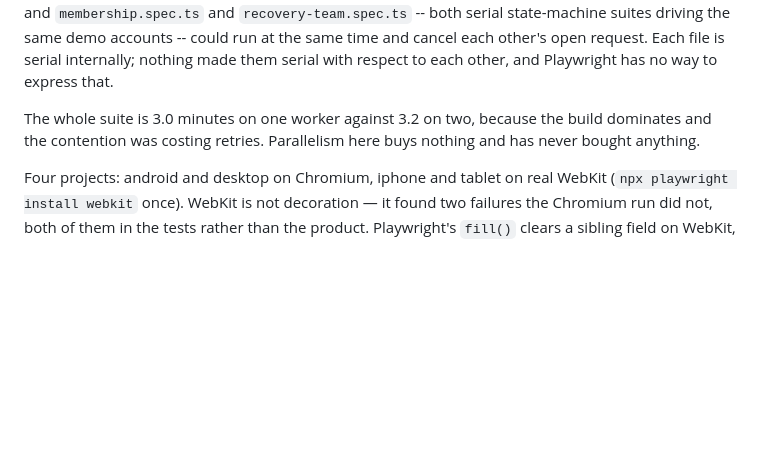
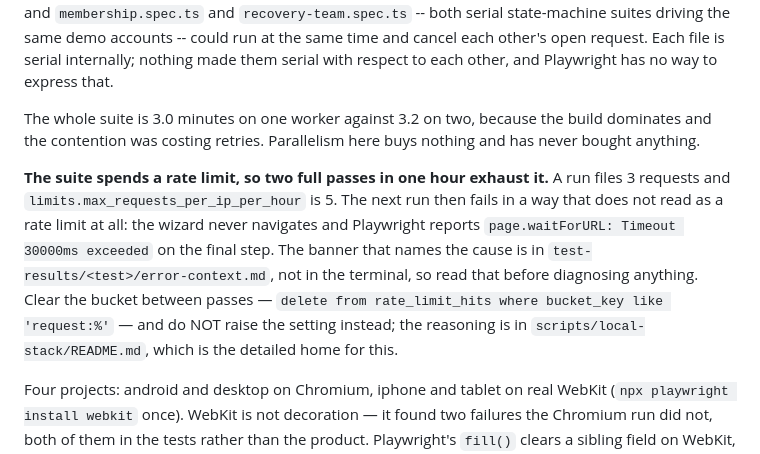
Before and after one commit to imnotarobot360/winch-up, a Markdown page: CLAUDE.md, the part around the change. GitHub-like rendering; blank space fills up the shorter version.

Commit message:
Name what the E2E rate limit actually looks like when it fires
Two full local passes exhaust limits.max_requests_per_ip_per_hour, which
scripts/local-stack/README.md already said. What it did not say is how that
presents: the last wizard step posts, nothing navigates, and Playwright reports
a plain page.waitForURL timeout. Nothing in the terminal mentions a rate limit.
The sentence that names it -- "Too many requests from this connection" -- is
rendered on the page and survives only in test-results/<test>/error-context.md.

That cost a diagnosis today. The README described the symptom as "a Send button
that stops working", which is not what you see and not enough to recognise it by,
so both files now carry the exact error string to search for.

CLAUDE.md gets a short pointer in the Tests section rather than a copy, and
repeats the README's instruction to clear rate_limit_hits rather than raise the
setting -- the limiter is the thing keeping junk off the board, and the suites
are the only place it is exercised against a real browser.

Co-Authored-By: Claude Opus 5 <noreply@anthropic.com>

```diff
--- a/CLAUDE.md
+++ b/CLAUDE.md
@@ -388,6 +388,15 @@ respect to each other, and Playwright has no way to express that.
 The whole suite is 3.0 minutes on one worker against 3.2 on two, because the build dominates and
 the contention was costing retries. Parallelism here buys nothing and has never bought anything.
 
+**The suite spends a rate limit, so two full passes in one hour exhaust it.** A run files 3
+requests and `limits.max_requests_per_ip_per_hour` is 5. The next run then fails in a way that
+does not read as a rate limit at all: the wizard never navigates and Playwright reports
+`page.waitForURL: Timeout 30000ms exceeded` on the final step. The banner that names the cause is
+in `test-results/<test>/error-context.md`, not in the terminal, so read that before diagnosing
+anything. Clear the bucket between passes — `delete from rate_limit_hits where bucket_key like
+'request:%'` — and do NOT raise the setting instead; the reasoning is in
+`scripts/local-stack/README.md`, which is the detailed home for this.
+
 Four projects: android and desktop on Chromium, iphone and tablet on real WebKit
 (`npx playwright install webkit` once). WebKit is not decoration — it found two failures the
 Chromium run did not, both of them in the tests rather than the product. Playwright's `fill()`
```
Also changed, not shown: scripts/local-stack/README.md (+6 -0 lines).
